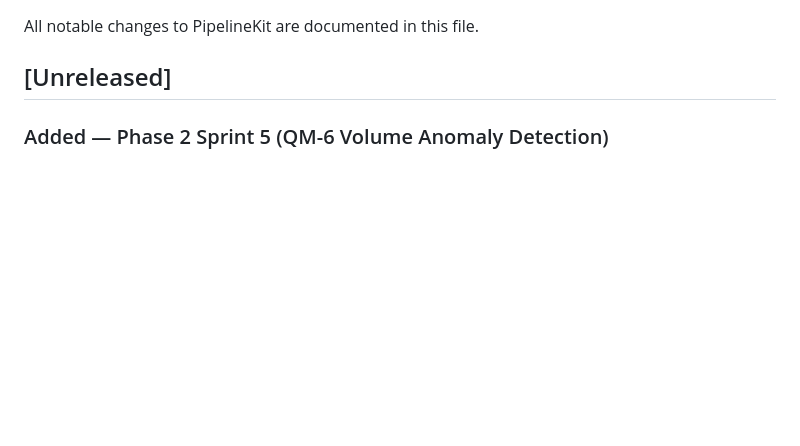
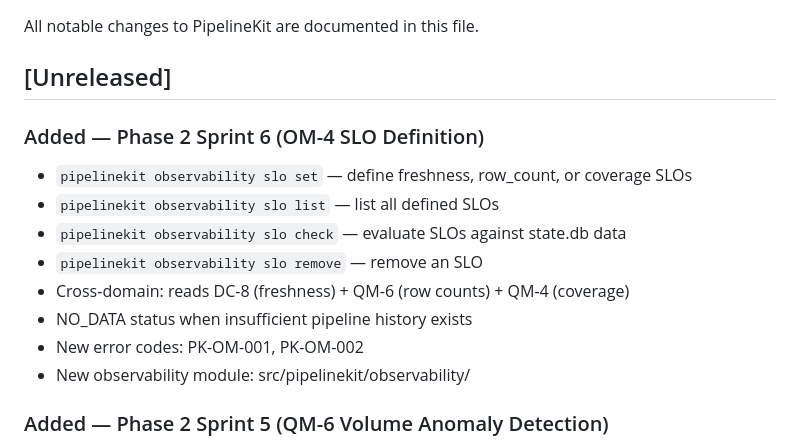
Before and after one commit to emkwambe/pipelinekit, a Markdown page: CHANGELOG.md, the part around the change. Rendered like a GitHub page; blank space fills up the shorter version.

Commit message:
docs: update CHANGELOG with OM-4 capability

```diff
--- a/CHANGELOG.md
+++ b/CHANGELOG.md
@@ -3,6 +3,17 @@
 All notable changes to PipelineKit are documented in this file.
 
 ## [Unreleased]
+
+### Added — Phase 2 Sprint 6 (OM-4 SLO Definition)
+- `pipelinekit observability slo set` — define freshness, row_count, or coverage SLOs
+- `pipelinekit observability slo list` — list all defined SLOs
+- `pipelinekit observability slo check` — evaluate SLOs against state.db data
+- `pipelinekit observability slo remove` — remove an SLO
+- Cross-domain: reads DC-8 (freshness) + QM-6 (row counts) + QM-4 (coverage)
+- NO_DATA status when insufficient pipeline history exists
+- New error codes: PK-OM-001, PK-OM-002
+- New observability module: src/pipelinekit/observability/
+
 
 ### Added — Phase 2 Sprint 5 (QM-6 Volume Anomaly Detection)
 - `pipelinekit quality record-counts` — record row counts for pipeline tables
```
